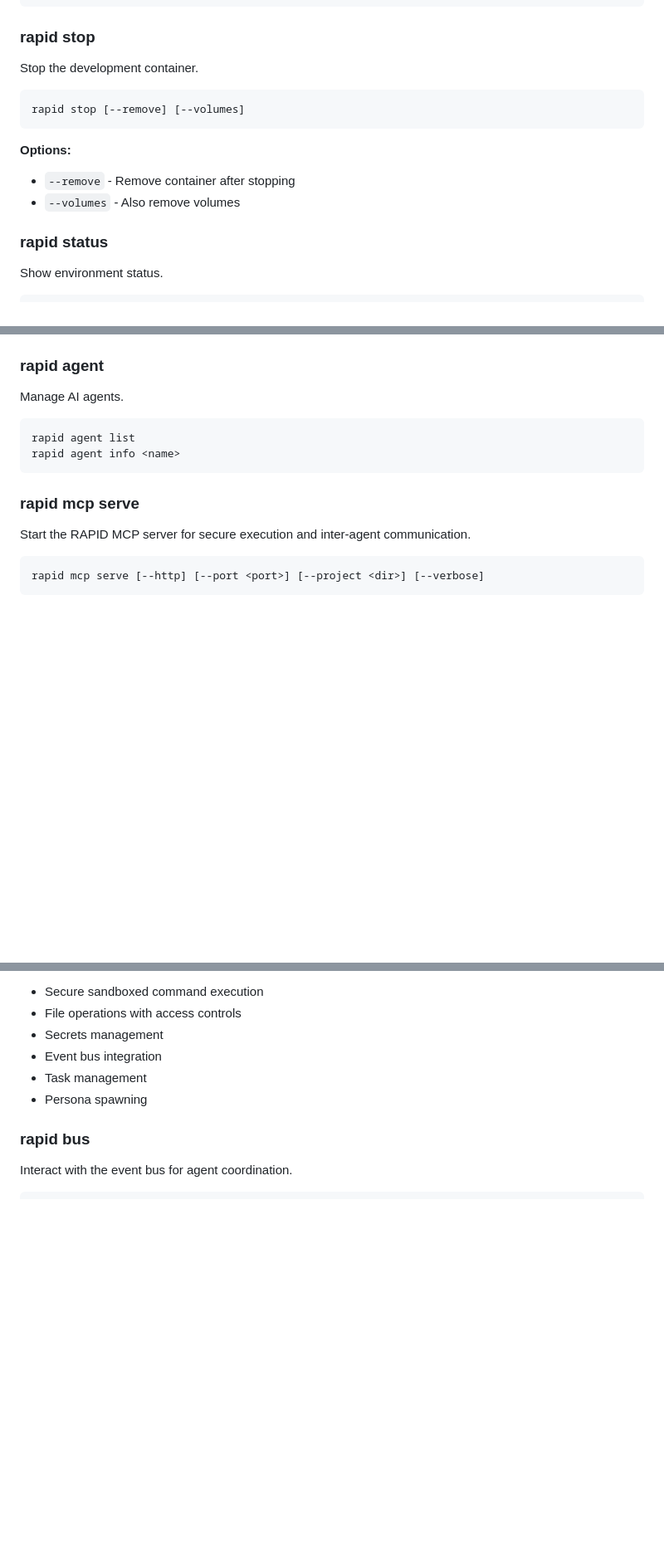
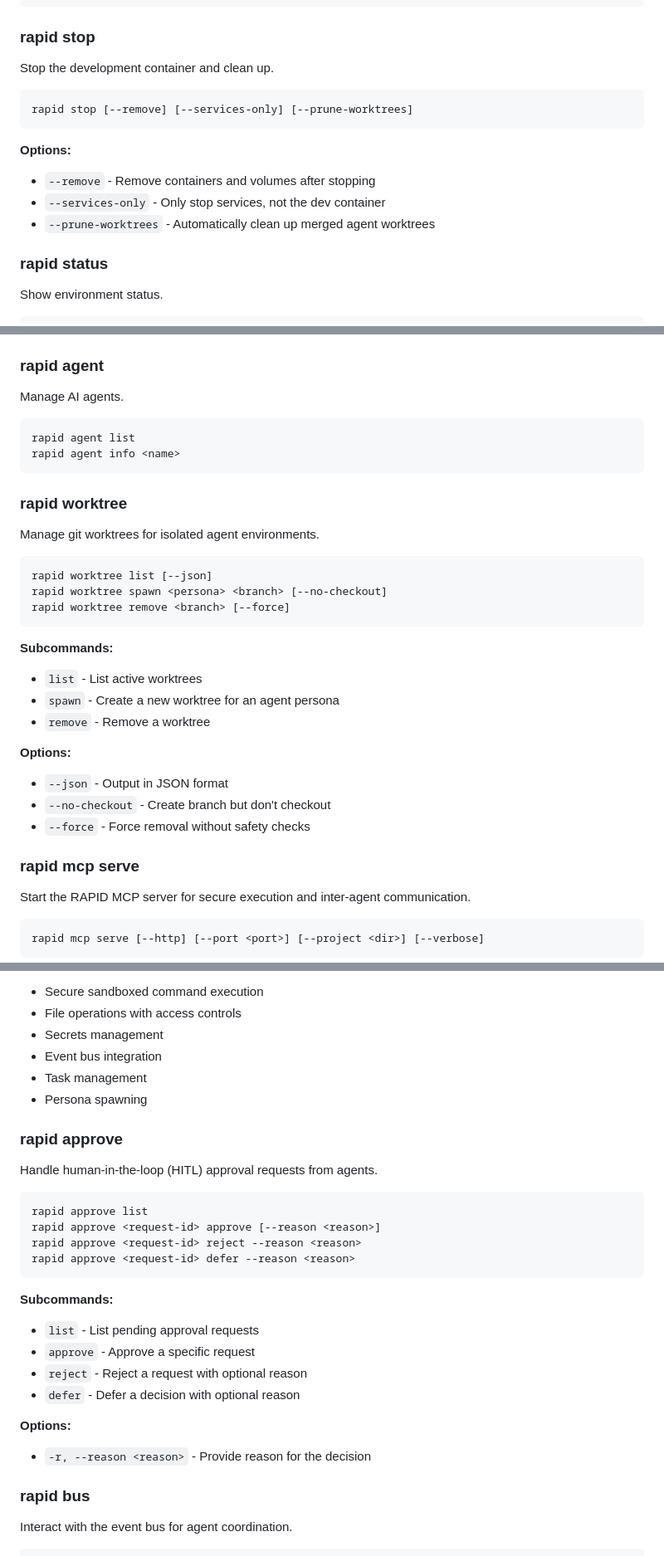
Before and after one commit to a3tai/rapid, a Markdown page: packages/cli/README.md, 3 parts joined by grey strips. Shown at 83% size. GitHub-like rendering; blank space fills up the shorter version.

Commit message:
docs: add approve, worktree, and updated stop command documentation

````diff
--- a/packages/cli/README.md
+++ b/packages/cli/README.md
@@ -101,16 +101,17 @@ rapid dev --list
 
 ### rapid stop
 
-Stop the development container.
+Stop the development container and clean up.
 
 ```bash
-rapid stop [--remove] [--volumes]
+rapid stop [--remove] [--services-only] [--prune-worktrees]
 ```
 
 **Options:**
 
-- `--remove` - Remove container after stopping
-- `--volumes` - Also remove volumes
+- `--remove` - Remove containers and volumes after stopping
+- `--services-only` - Only stop services, not the dev container
+- `--prune-worktrees` - Automatically clean up merged agent worktrees
 
 ### rapid status
 
@@ -154,6 +155,28 @@ rapid agent list
 rapid agent info <name>
 ```
 
+### rapid worktree
+
+Manage git worktrees for isolated agent environments.
+
+```bash
+rapid worktree list [--json]
+rapid worktree spawn <persona> <branch> [--no-checkout]
+rapid worktree remove <branch> [--force]
+```
+
+**Subcommands:**
+
+- `list` - List active worktrees
+- `spawn` - Create a new worktree for an agent persona
+- `remove` - Remove a worktree
+
+**Options:**
+
+- `--json` - Output in JSON format
+- `--no-checkout` - Create branch but don't checkout
+- `--force` - Force removal without safety checks
+
 ### rapid mcp serve
 
 Start the RAPID MCP server for secure execution and inter-agent communication.
@@ -177,6 +200,28 @@ rapid mcp serve [--http] [--port <port>] [--project <dir>] [--verbose]
 - Event bus integration
 - Task management
 - Persona spawning
+
+### rapid approve
+
+Handle human-in-the-loop (HITL) approval requests from agents.
+
+```bash
+rapid approve list
+rapid approve <request-id> approve [--reason <reason>]
+rapid approve <request-id> reject --reason <reason>
+rapid approve <request-id> defer --reason <reason>
+```
+
+**Subcommands:**
+
+- `list` - List pending approval requests
+- `approve` - Approve a specific request
+- `reject` - Reject a request with optional reason
+- `defer` - Defer a decision with optional reason
+
+**Options:**
+
+- `-r, --reason <reason>` - Provide reason for the decision
 
 ### rapid bus
 
````
